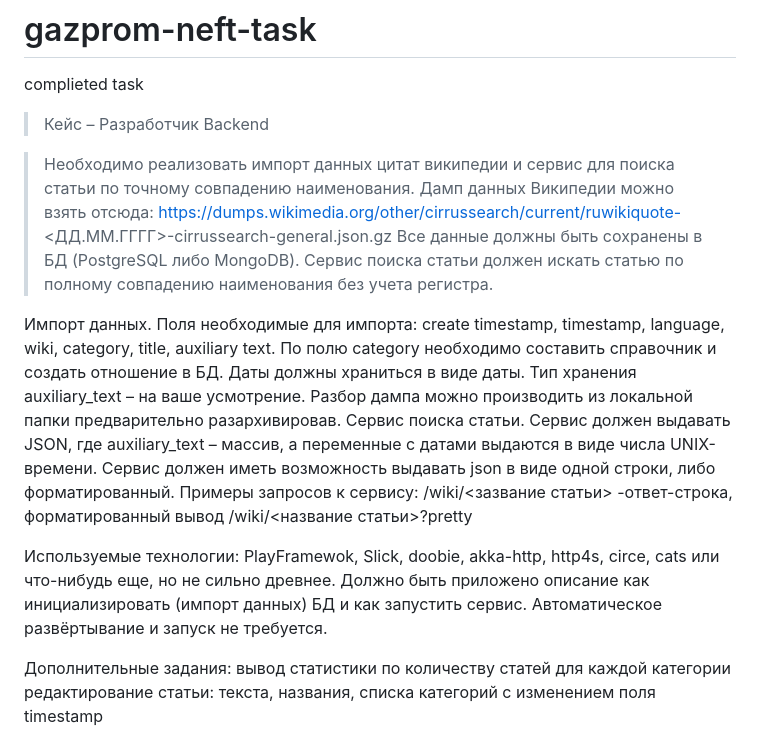
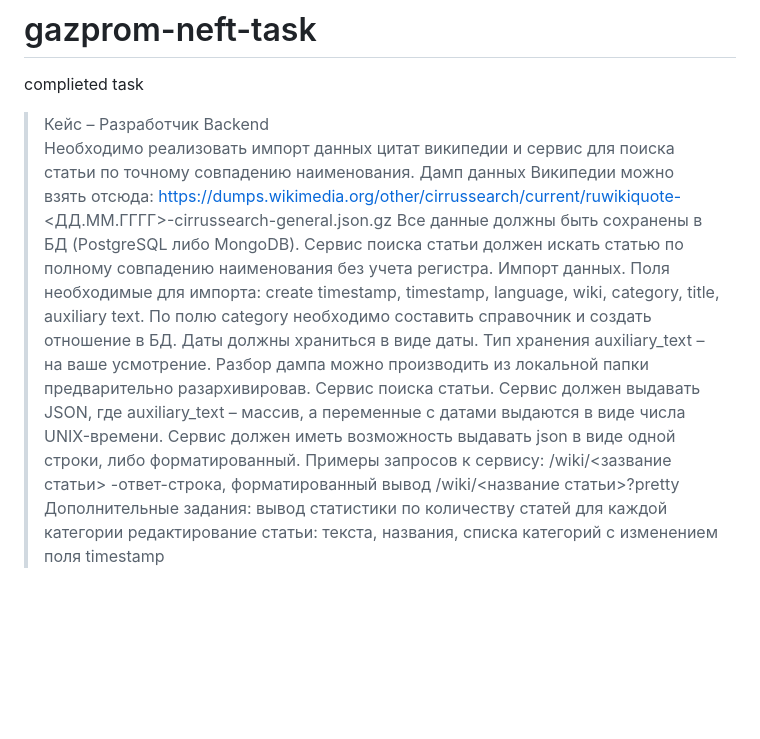
Before and after one commit to jimbojimih/gazprom-neft-task, a Markdown page: README.md, the part around the change. GitHub-like rendering; blank space fills up the shorter version.

```diff
--- a/README.md
+++ b/README.md
@@ -2,16 +2,11 @@
 complieted task
 
 >Кейс – Разработчик Backend
-
->Необходимо реализовать импорт данных цитат википедии и сервис для поиска статьи по точному совпадению наименования.
+	Необходимо реализовать импорт данных цитат википедии и сервис для поиска статьи по точному совпадению наименования.
 Дамп данных Википедии можно взять отсюда: https://dumps.wikimedia.org/other/cirrussearch/current/ruwikiquote-<ДД.ММ.ГГГГ>-cirrussearch-general.json.gz Все данные должны быть сохранены в БД (PostgreSQL либо MongoDB). Сервис поиска статьи должен искать статью по полному совпадению наименования без учета регистра.
-
 Импорт данных. Поля необходимые для импорта: create timestamp, timestamp, language, wiki, category, title, auxiliary text. По полю category необходимо составить справочник и создать отношение в БД. Даты должны храниться в виде даты. Тип хранения auxiliary_text – на ваше усмотрение. Разбор дампа можно производить из локальной папки предварительно разархивировав.
 	Сервис поиска статьи. Сервис должен выдавать JSON, где auxiliary_text – массив, а переменные с датами выдаются в виде числа UNIX-времени. Сервис должен иметь возможность выдавать json в виде одной строки, либо форматированный.
 Примеры запросов к сервису: /wiki/<зазвание статьи> -ответ-строка, форматированный вывод /wiki/<название статьи>?pretty
-
-Используемые технологии: PlayFramewok, Slick, doobie, akka-http, http4s, circe, cats или что-нибудь еще, но не сильно древнее. Должно быть приложено описание как инициализировать (импорт данных) БД и как запустить сервис. Автоматическое развёртывание и запуск не требуется.
-
 Дополнительные задания:
 вывод статистики по количеству статей для каждой категории
 редактирование статьи: текста, названия, списка категорий с изменением поля timestamp
```
